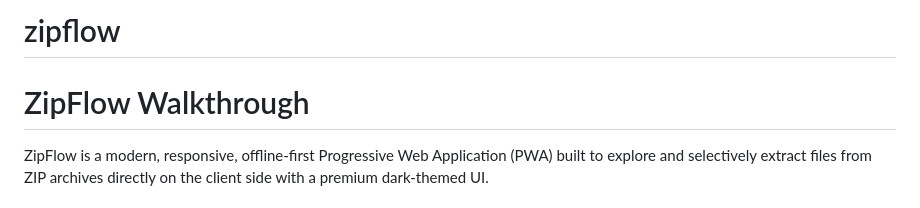
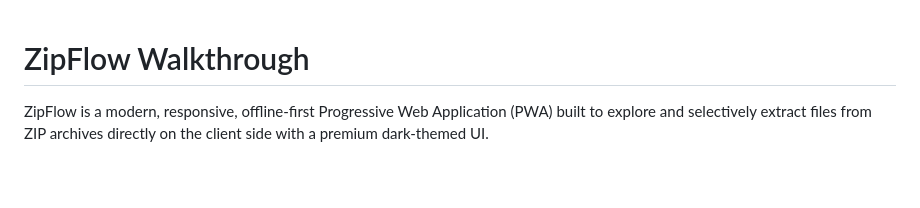
Before and after one commit to sayan8bit/zipflow, a Markdown page: README.md, the part around the change. GitHub-like rendering; blank space fills up the shorter version.

Commit message:
Remove project title from README
Removed the project title from the README.

```diff
--- a/README.md
+++ b/README.md
@@ -1,4 +1,3 @@
-# zipflow
 
 # ZipFlow Walkthrough
 
```
